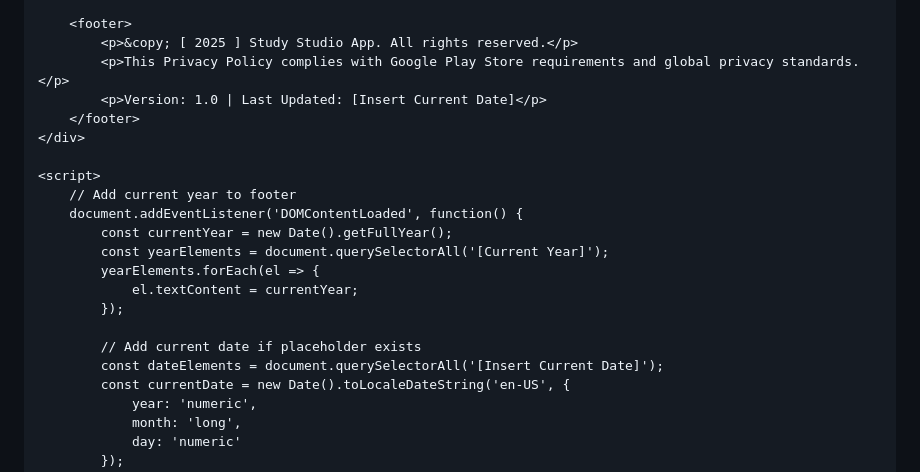
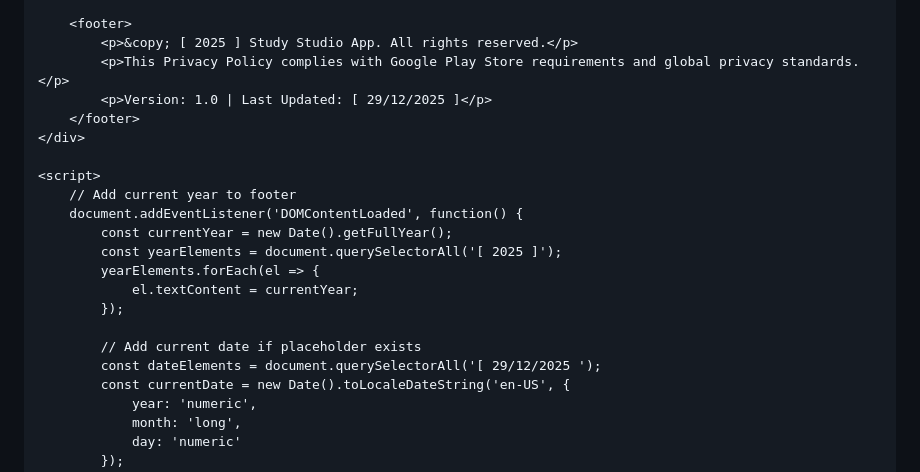
Before and after one commit to nileshkum5670-glitch/Study-Studio, a Markdown page: README.md, the part around the change. Rendered like a GitHub page.

Commit message:
Update footer version and date in README.md

```diff
--- a/README.md
+++ b/README.md
@@ -411,7 +411,7 @@
         <footer>
             <p>&copy; [ 2025 ] Study Studio App. All rights reserved.</p>
             <p>This Privacy Policy complies with Google Play Store requirements and global privacy standards.</p>
-            <p>Version: 1.0 | Last Updated: [Insert Current Date]</p>
+            <p>Version: 1.0 | Last Updated: [ 29/12/2025 ]</p>
         </footer>
     </div>
 
@@ -419,13 +419,13 @@
         // Add current year to footer
         document.addEventListener('DOMContentLoaded', function() {
             const currentYear = new Date().getFullYear();
-            const yearElements = document.querySelectorAll('[Current Year]');
+            const yearElements = document.querySelectorAll('[ 2025 ]');
             yearElements.forEach(el => {
                 el.textContent = currentYear;
             });
 
             // Add current date if placeholder exists
-            const dateElements = document.querySelectorAll('[Insert Current Date]');
+            const dateElements = document.querySelectorAll('[ 29/12/2025 ');
             const currentDate = new Date().toLocaleDateString('en-US', {
                 year: 'numeric',
                 month: 'long',
```
